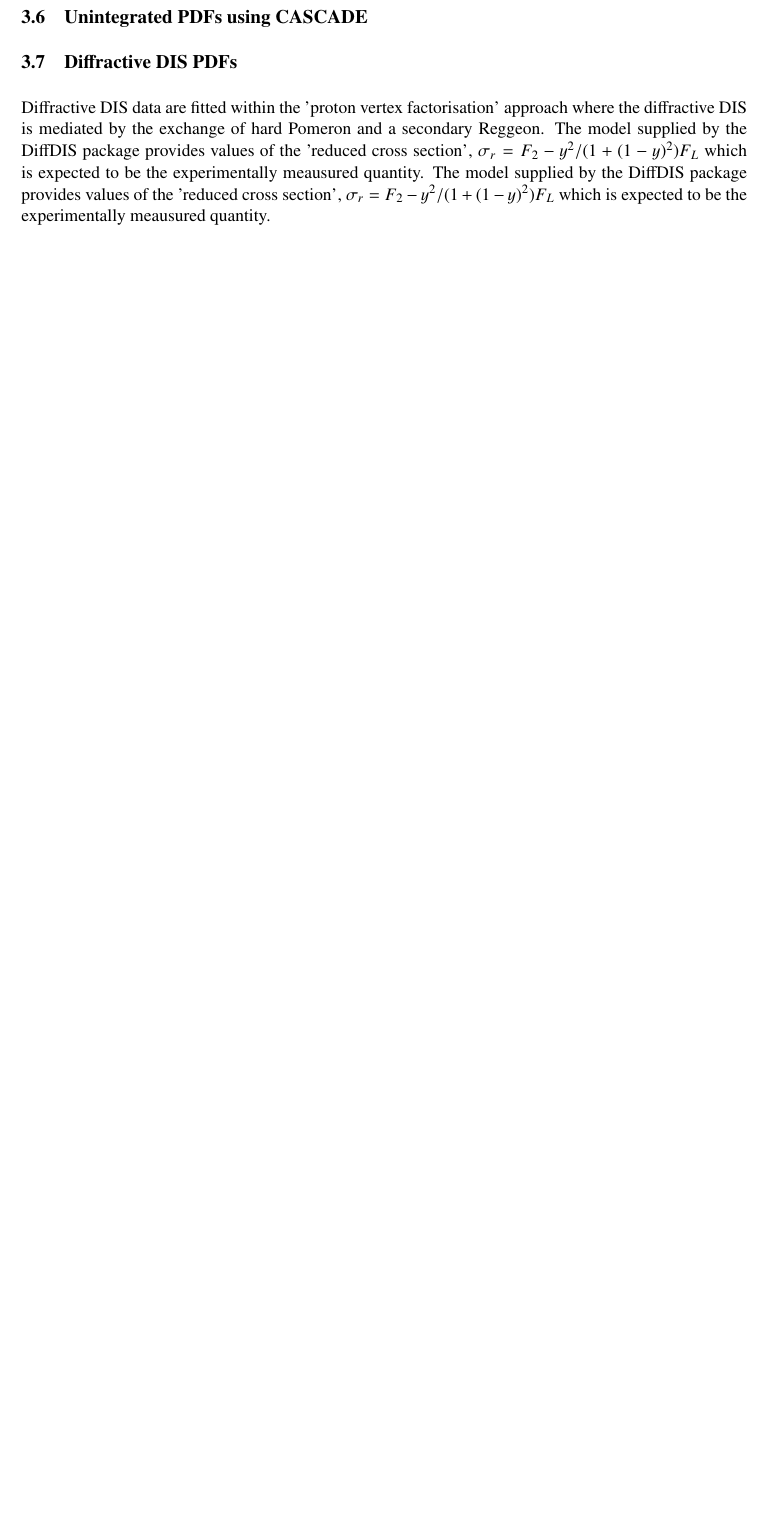
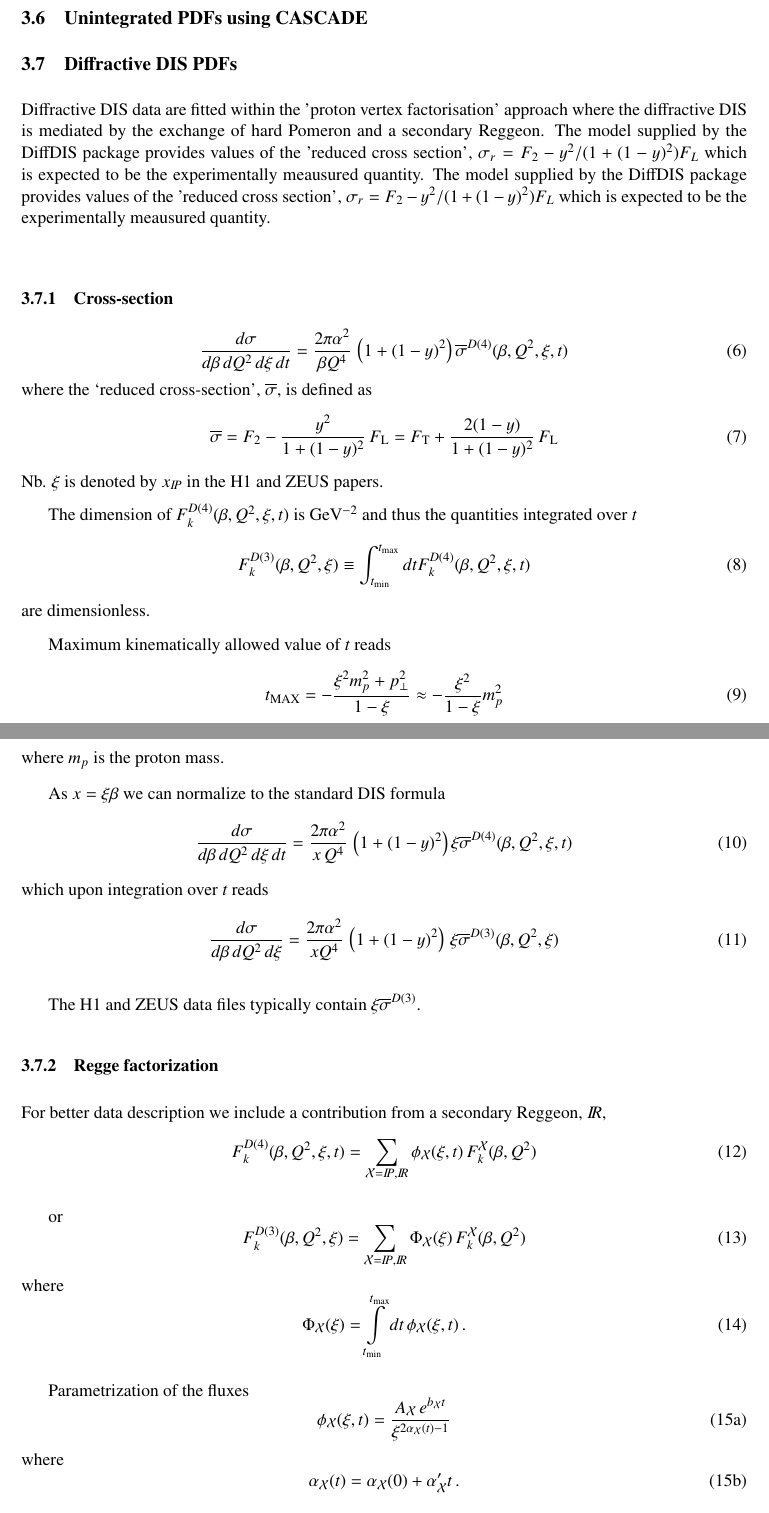
Before and after one commit to hep-mirrors/h1fitter, a LaTeX paper (doc/tex/writeup.tex, which reads doc/tex/dpdfs.tex): part of page 11 of 22 before the commit and two parts of pages 11 and 12 of 25 after it, the two joined at a grey line, cut so that both start at the same text, the shorter picture padded with empty space. Compiled offline with pdfLaTeX.

Commit message:
short description of ZMVFNS in sec3 and diffractive PDF text from Wojtek Slominski added (as \input{./dpdfs.tex}, to be revised)
git-svn-id: https://svnsrv.desy.de/basic/h1fitter/trunk@792 b2a8d302-ca0a-427a-b7b9-081adbce06bc

```diff
--- /dev/null
+++ b/doc/tex/dpdfs.tex
@@ -0,0 +1,158 @@
+\newcommand\Version{2.01.02}
+\newif\ifFullVer\FullVertrue
+\FullVerfalse
+
+% \texorpdfstring
+
+\renewcommand\topfraction{0.5}
+\renewcommand\bottomfraction{0.5}
+\renewcommand\textfraction{0.5}
+\renewcommand\floatpagefraction{0.5}
+
+\makeatletter
+\def\comsp{\@ifnextchar,\relax{\@ifnextchar\ \relax{\@ifnextchar:\relax{\@ifnextchar.\relax\ }}}}
+\makeatother
+\DeclareRobustCommand{\ie}{{\it i.e.}\comsp}
+\DeclareRobustCommand{\eg}{{\it e.g.}\comsp}
+\DeclareRobustCommand{\cf}{{\it cf.}\comsp}
+\DeclareRobustCommand{\etal}{{\it et al.}\comsp}
+\DeclareRobustCommand\bs{\ensuremath{\backslash}}
+\newcommand\ssp{\ifmmode\relax\else\comsp\fi}
+
+%\newcommand\Eq[1]{Eq.~(\ref{#1})}
+\newcommand\Eq[1]{(\ref{#1})}
+\newcommand\Fig[1]{Fig.~\ref{#1}}
+\DeclareRobustCommand\NF{\ensuremath{N_{\rm f}}\ssp}
+% \DeclareRobustCommand\NC{\ensuremath{N_{\rm c}}\ssp}
+\DeclareRobustCommand\GeV{\ensuremath{{\rm GeV}}\ssp}
+% \DeclareRobustCommand\Vstat{\ensuremath{V^{\rm (stat)}}\ssp}
+% \DeclareRobustCommand\Vsys{\ensuremath{V^{\rm (sys)}}\ssp}
+\DeclareRobustCommand\FL{\ensuremath{F_{\mathrm{L}}}\ssp}
+\DeclareRobustCommand\FT{\ensuremath{F_{\mathrm{T}}}\ssp}
+\newcommand\AP {{\cal P}}
+
+\def \beq{\begin{equation}}
+\def \eeq{\end{equation}}
+\def \beqa{\begin{eqnarray}}
+\def \eeqa{\end{eqnarray}}
+\def \beqal{\begin{subequations}\begin{eqnarray}}
+\def \eeqal{\end{eqnarray}\end{subequations}}
+
+\let\optspace=\ssp
+% \newcommand{\xh}{\hat x}
+\DeclareRobustCommand{\as}[1]{\ensuremath{\alpha_{\rm s}(#1^2)}\optspace}
+\newcommand{\asotp}{\ensuremath{\frac{\alpha_{\rm s}}{2\pi}}\optspace}
+\newcommand{\Sgl}[1]{\ensuremath{\tilde f_{#1+}}\optspace}
+\newcommand{\Pom}{{I\!P}}
+\newcommand{\Reg}{{I\!R}}
+% \newcommand{\xP}{x_\Pom}
+\newcommand{\xP}{\xi}
+\newcommand\sigRed{\ensuremath{\overline\sigma}}
+\newcommand\DX{\ensuremath{\mathcal{X}}}
+
+%\parindent=0pt
+%\parskip=4pt
+
+%\graphicspath{{figs/}}
+
+%==========================================
+\subsubsection {Cross-section}
+
+\beq
+  \frac{d\sigma}{d\beta\,dQ^2\,d\xP\,dt}
+=
+  \frac{2\pi\alpha^2}{\beta Q^4}\,
+    \left( 1 +  (1-y)^2 \right) \sigRed^{D(4)}(\beta,Q^2,\xP,t)
+\label{Dxs}
+\eeq
+where the `reduced cross-section', \sigRed, is defined as
+\beq
+\label{eq:sigred}
+\sigRed
+ = F_2 - \frac{y^2}{1 +  (1-y)^2}\, \FL
+ = \FT + \frac{2(1-y)}{1 +  (1-y)^2}\, \FL
+\eeq
+Nb. $\xi$ is denoted by $x_\Pom$ in the H1 and ZEUS papers.
+
+The dimension of
+\(
+F_k^{D(4)}(\beta,Q^2,\xP,t)\)
+is $\GeV^{-2}$
+and
+thus the quantities integrated over $t$
+\beq
+F_k^{D(3)}(\beta,Q^2,\xP)
+\equiv
+\int_{t_{\rm min}}^{t_{\rm max}} dt
+F_k^{D(4)}(\beta,Q^2,\xP,t)
+\eeq
+are dimensionless.
+
+Maximum kinematically allowed value of $t$ reads
+\begin{equation}
+t_{\rm MAX}
+=
+-\frac{\xP^2 m_p^2 + p_\perp^2}{1-\xP}
+\approx
+-\frac{\xP^2}{1-\xP} m_p^2
+\end{equation}
+where $m_p$ is the proton mass.
+
+As $x = \xP\beta$ we can normalize to the standard DIS formula
+\begin{equation}
+\frac{d\sigma}{d\beta\,dQ^2\,d\xP\,dt} =
+  \frac{2\pi\alpha^2}{x\, Q^4}\,
+    \left( 1 +  (1-y)^2 \right) \xP\sigRed^{D(4)}(\beta,Q^2,\xP,t)
+\end{equation}
+which upon integration over $t$ reads
+\begin{equation}
+\label{Dxs3}
+  \frac{d\sigma}{d\beta\,dQ^2\,d\xP}
+=
+  \frac{2\pi\alpha^2}{x Q^4}\,
+    \left( 1 +  (1-y)^2 \right) \,\xi\sigRed^{D(3)}(\beta,Q^2,\xP)
+\end{equation}
+
+
+The H1 and ZEUS data files typically contain $\xP\sigRed^{D(3)}$.
+
+%==========================================
+\subsubsection {Regge factorization}
+
+For better data description we include a contribution from a secondary Reggeon, $\Reg$,
+\beq
+F_k^{D(4)}(\beta,Q^2,\xP,t) =
+\sum_{\mathcal{X} =\Pom,\Reg}
+\phi_\mathcal{X}(\xP,t)\, F^\mathcal{X}_k(\beta,Q^2)
+\eeq
+
+or
+\beq
+\label{eq:FD3}
+F_k^{D(3)}(\beta,Q^2,\xP) =
+\sum_{\mathcal{X} =\Pom,\Reg}
+\Phi_\mathcal{X}(\xP)\, F^\mathcal{X}_k(\beta,Q^2)
+\eeq
+where
+\begin{equation}
+\label{eq:intFlux}
+\Phi_{\mathcal{X}}(\xP) =
+\int\limits_{t_{\rm min}}^{t_{\rm max}} dt\, \phi_\mathcal{X}(\xP,t)
+\,.
+\end{equation}
+
+Parametrization of the fluxes
+\begin{subequations}
+\label{eq:flux}
+\begin{equation}
+\phi_\mathcal{X}(\xP,t) =
+\frac {A_\mathcal{X}\, e^{b_\mathcal{X} t}} {\xP^{2\alpha_\mathcal{X}(t) -1}}
+\end{equation}
+where
+\begin{equation}
+\alpha_\mathcal{X}(t) = \alpha_\mathcal{X}(0) + \alpha_\mathcal{X}' t
+\,.
+\end{equation}
+\end{subequations}
+
+$F^\Reg_k(\beta,Q^2)$ are taken as those of the pion.
@@ -0,0 +226 @@
+\end{equation}
```
Also changed, not shown: doc/tex/writeup.tex (+13 -0 lines), doc/tex/dpdfs.tex (120 more changed lines).
